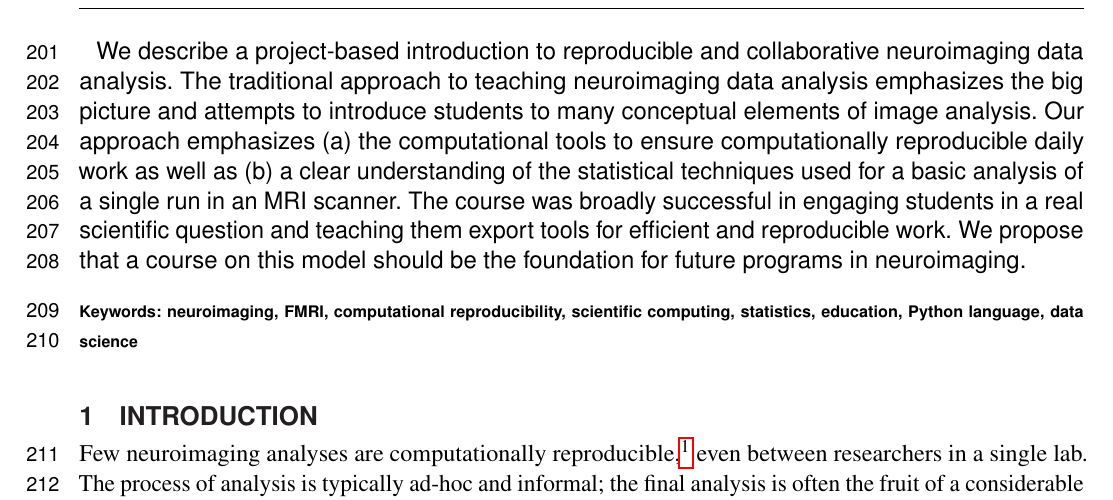
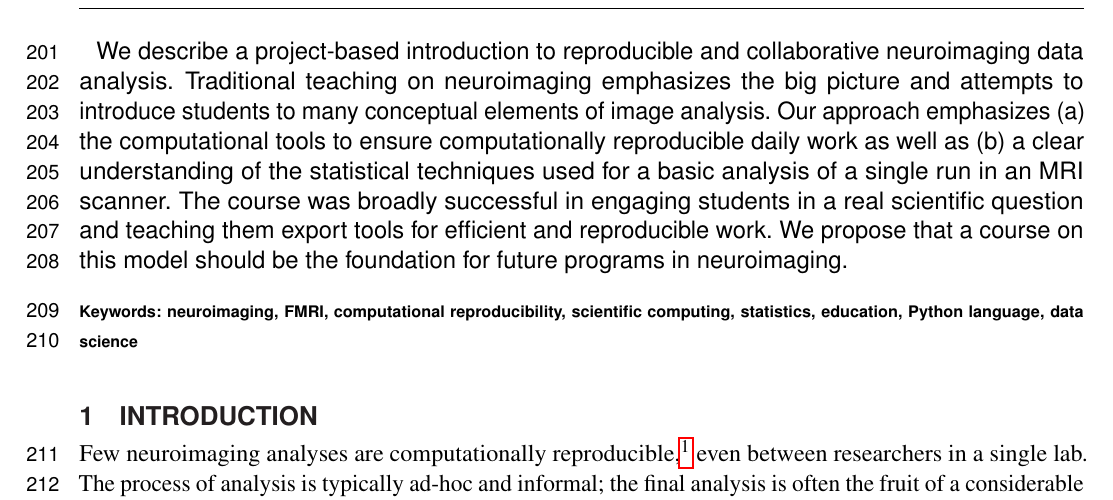
Before and after one commit to jarrodmillman/rcsds-paper, a LaTeX document (teaching.tex): part of page 6 of 30, cut so that both start at the same text. Compiled offline with pdfLaTeX.

Commit message:
Too many "analysis" in the abstract.

```diff
--- a/teaching.tex
+++ b/teaching.tex
@@ -107,7 +107,7 @@ computational reproducibility for neuroimaging}
 \begin{abstract} % 350 words limit
 We describe a project-based introduction to reproducible and collaborative
 neuroimaging data analysis.
-The traditional approach to teaching neuroimaging data analysis emphasizes
+Traditional teaching on neuroimaging emphasizes
 the big picture and attempts to introduce students to many conceptual elements
     of image analysis.
 Our approach emphasizes
```
